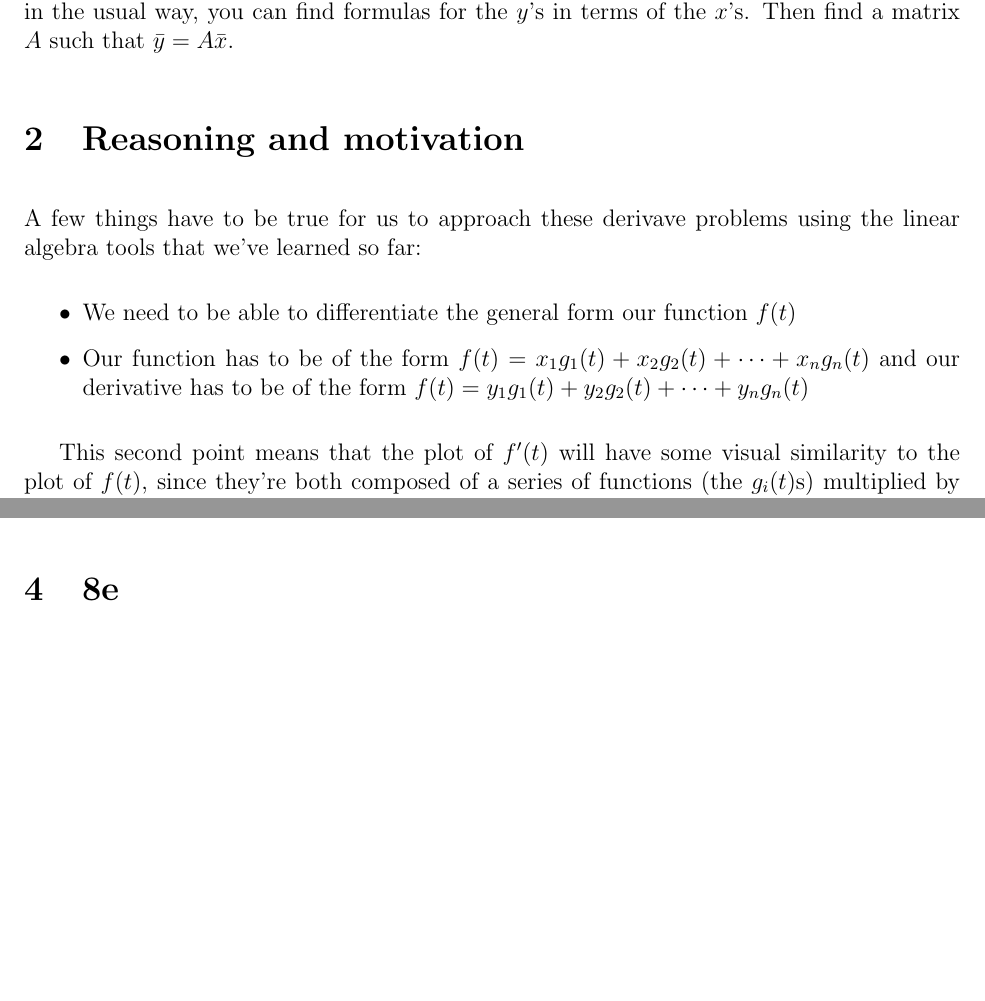
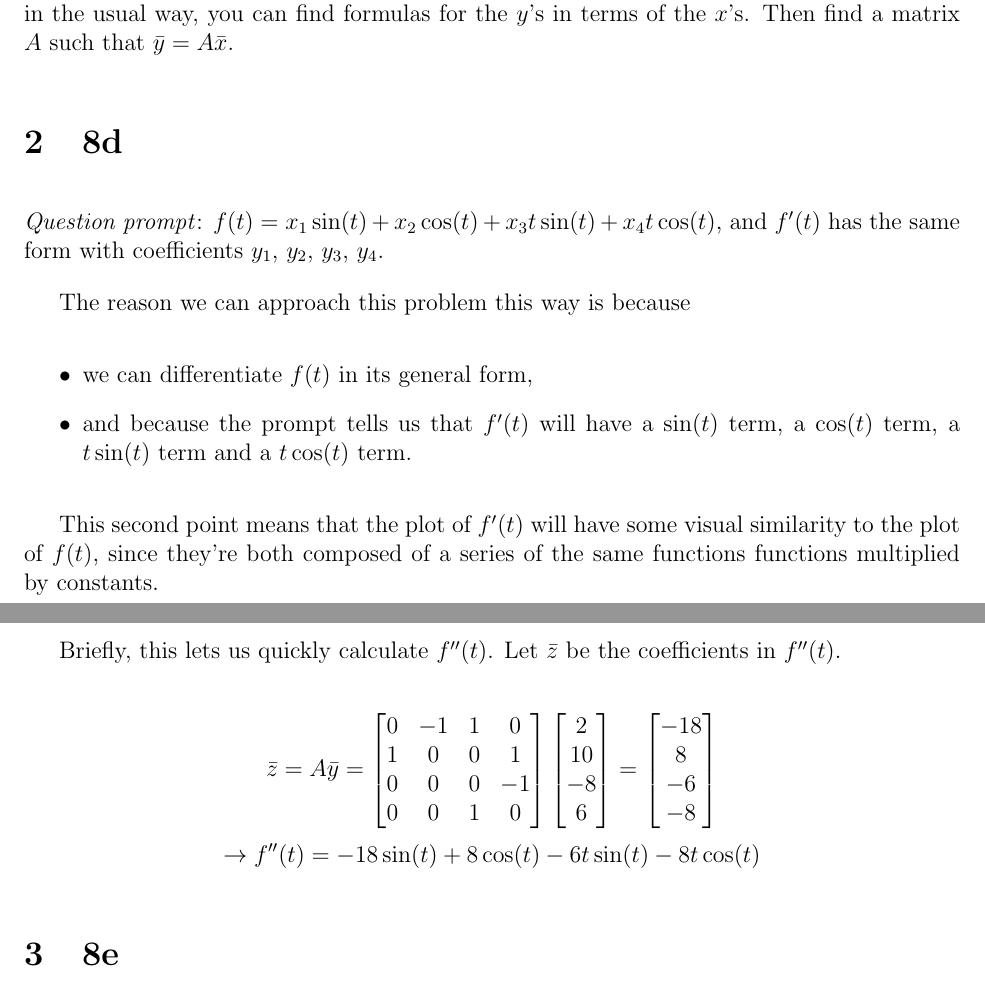
Before and after one commit to broomej/m308_w4_cp, a LaTeX document (presentation.tex): two parts of pages 1 and 3 of 3 before the commit and two parts of pages 1 and 4 of 4 after it, joined at a grey line, cut so that both start at the same text, the shorter picture padded with empty space. Compiled offline with pdfLaTeX.

Commit message:
8d add 2nd derivative

```diff
--- a/presentation.tex
+++ b/presentation.tex
@@ -34,18 +34,3 @@ in $f(t)$, and $\bar{y}$ is the vector whose components are the coefficients in
 the derivative of $f(t)$ in the usual way, you can find formulas for the $y$'s in terms
 of the $x$'s. Then find a matrix $A$ such that $\bar{y}=A\bar{x}$.
 
-\section{Reasoning and motivation}
-
-A few things have to be true for us to approach these derivave problems using the linear algebra
-tools that we've learned so far:
-
-\begin{itemize}
-  \item We need to be able to differentiate the general form our function $f(t)$
-    % general in the sense that it has the x's
-  \item Our function has to be of the form $f(t)=x_1g_1(t)+x_2g_2(t)+\cdots +x_{n}g_n(t)$ and
-    our derivative has to be of the form $f(t)=y_1g_1(t)+y_2g_2(t)+\cdots +y_{n}g_n(t)$
-    % some of these X_is can be zero
-\end{itemize}
-
-This second point means that the plot of $f'(t)$ will have some visual similarity to the plot of
-$f(t)$, since they're both composed of a series of functions (the $g_i(t)$s) multiplied by constants.
@@ -60 +37,2 @@ takes our n-dimensional vector $\bar{x}$ and produces an n-dimensional vector $\
 \section{8d}
+\textit{Question prompt}: $f(t) = x_1\sin(t) + x_2\cos(t) + x_3t\sin(t) + x_4t\cos(t)$,
@@ -62,2 +39,16 @@ Question prompt: $f(t) = x_1\sin(t) + x_2\cos(t) + x_3t\sin(t) + x_4t\cos(t)$,
 and $f'(t)$ has the same form with coefficients $y_1$, $y_2$, $y_3$, $y_4$.
 
+The reason we can approach this problem this way is because
+\begin{itemize}
+  \item we can differentiate $f(t)$ in its general form,
+    % that is, we don't need to know specific values for \bar{x}
+  \item and because the prompt tells us that $f'(t)$ will have a $\sin(t)$ term,
+    a $\cos(t)$ term, a $t\sin(t)$ term and a $t\cos(t)$ term.
+\end{itemize}
+% could be any function g_i(t) that appears in the function and derivative
+% could be zeroes
+% and because we can tell by looking at each term
+
+This second point means that the plot of $f'(t)$ will have some visual
+similarity to the plot of $f(t)$, since they're both composed of a series of
+the same functions functions multiplied by constants. \\
@@ -109,10 +107,30 @@ $\bar{x}$ into $f(t)$ and differentiating; and computing $A\bar{x}$.
     1 & 0 & 0 & 1 \\
     0 & 0 & 0 & -1 \\
     0 & 0 & 1 & 0
-    \end{bmatrix}
+  \end{bmatrix}
   \begin{bmatrix} 2 \\ 4 \\ 6 \\ 8\end{bmatrix} =
   \begin{bmatrix} 2 \\ 10 \\ -8 \\ 6 \end{bmatrix}
 \]
 
+\newpage
+
+Briefly, this lets us quickly calculate $f''(t)$. Let $\bar{z}$ be the coefficients in $f''(t)$.
+
+\[
+  \bar{z} = A\bar{y} =
+  \begin{bmatrix}
+    0 & -1 & 1 & 0 \\
+    1 & 0 & 0 & 1 \\
+    0 & 0 & 0 & -1 \\
+    0 & 0 & 1 & 0
+  \end{bmatrix}
+  \begin{bmatrix} 2 \\ 10 \\ -8 \\ 6 \end{bmatrix} =
+  \begin{bmatrix} -18 \\ 8 \\ -6 \\ -8 \end{bmatrix}
+\]
+\[
+  \rightarrow f''(t) = -18\sin(t) + 8\cos(t) - 6t\sin(t) - 8t\cos(t)
+  % all that entailed was multiplying a 4x4 matrix by a vector
+\]
+
 \section{8e}
 
```
Also changed, not shown: presentation.tex (28 more changed lines).
